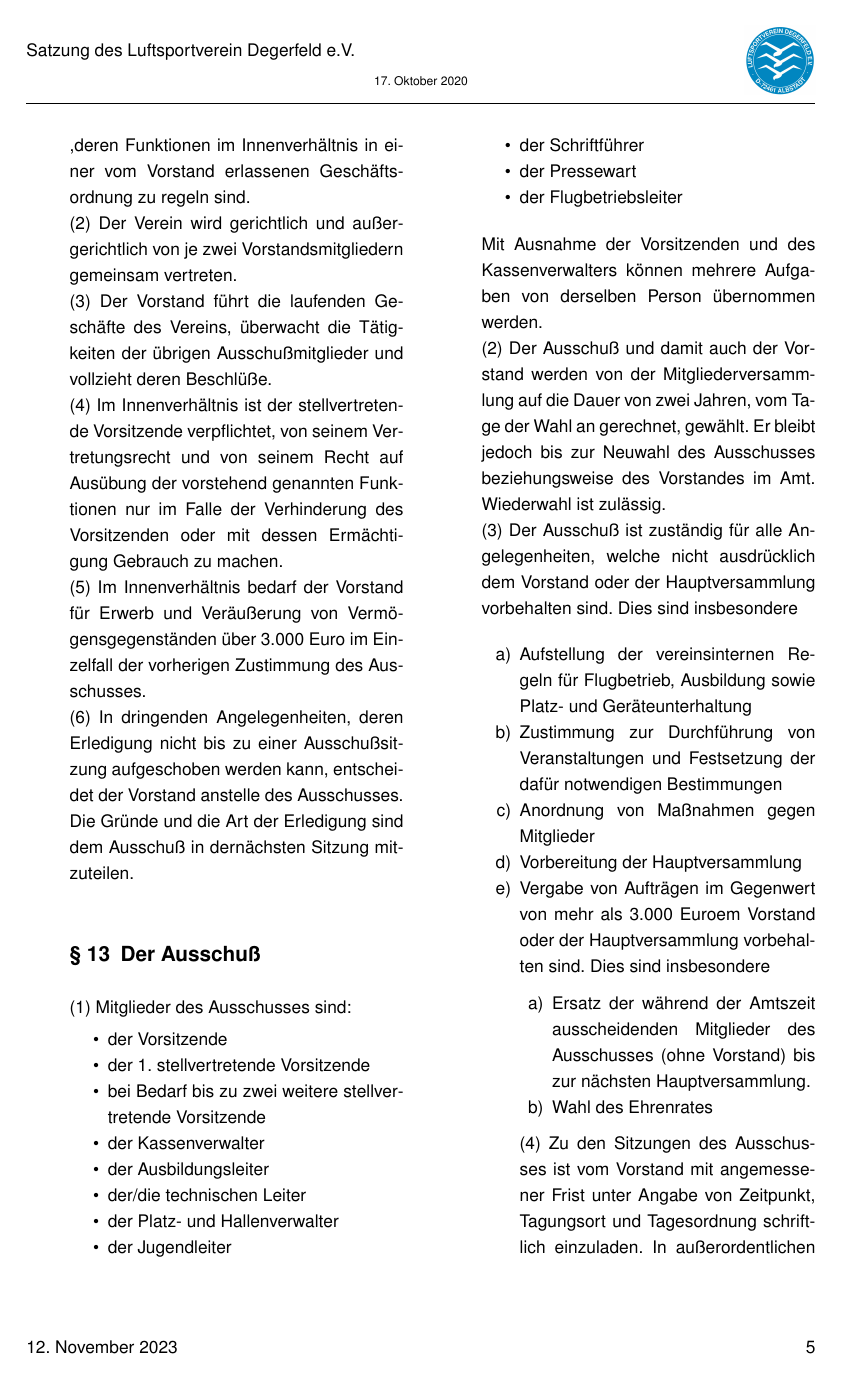
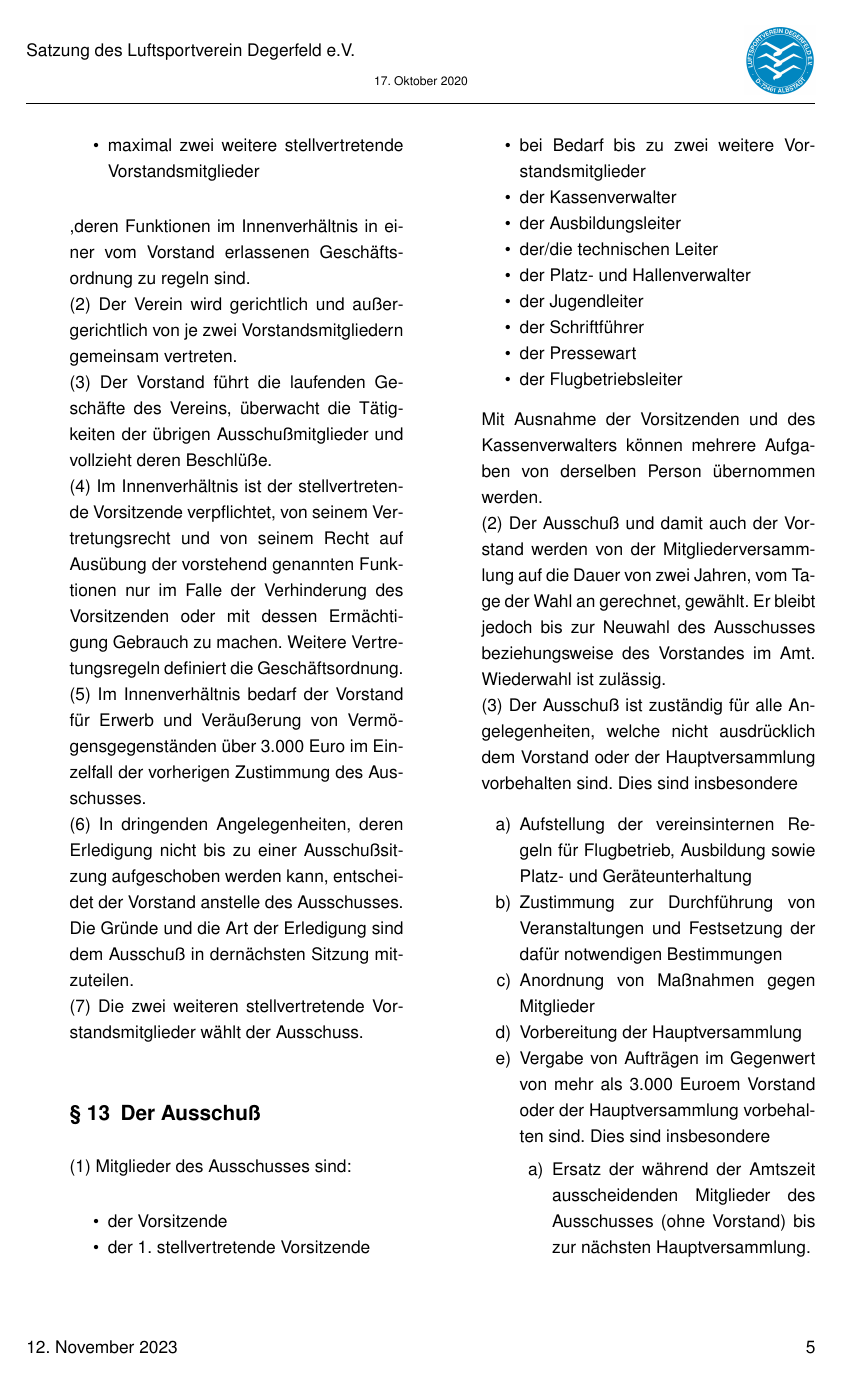
Before and after one commit to lsv-degerfeld/satzung, a LaTeX document (Satzung.tex): page 5 of 11. Compiled offline with pdfLaTeX.

Commit message:
Änderungen nach Gespräch

```diff
--- a/Satzung.tex
+++ b/Satzung.tex
@@ -280,16 +280,17 @@ ilines % Trennlinie linksbündig ausrichten
       \item der 1. stellvertretende Vorsitzende
       \item der Kassenverwalter
       \item der Schriftführer
-      %TODO: \item maximal zwei weitere stellvertretende Vorstandsmitglieder/Vorstände
+      \item maximal zwei weitere stellvertretende Vorstandsmitglieder
     \end{itemize}
     ,deren Funktionen im Innenverhältnis in einer vom Vorstand erlassenen Geschäftsordnung zu regeln sind.
 
     Der Verein wird gerichtlich und außergerichtlich von je zwei Vorstandsmitgliedern gemeinsam vertreten.
 
-    Der Vorstand führt die laufenden Geschäfte des Vereins, überwacht die Tätigkeiten der übrigen Ausschußmitglieder und vollzieht deren Beschlüße.% Genaueres (Aufteilung) regelt die Geschäftsordnung
+    Der Vorstand führt die laufenden Geschäfte des Vereins, überwacht die Tätigkeiten der übrigen Ausschußmitglieder und vollzieht deren Beschlüße.
+    % Genaueres (Aufteilung) regelt die Geschäftsordnung
 
     Im Innenverhältnis ist der stellvertretende Vorsitzende verpflichtet,
-    von seinem Vertretungsrecht und von seinem Recht auf Ausübung der vorstehend genannten Funktionen nur im Falle der Verhinderung des Vorsitzenden oder mit dessen Ermächtigung Gebrauch zu machen.
+    von seinem Vertretungsrecht und von seinem Recht auf Ausübung der vorstehend genannten Funktionen nur im Falle der Verhinderung des Vorsitzenden oder mit dessen Ermächtigung Gebrauch zu machen. Weitere Vertretungsregeln definiert die Geschäftsordnung.
     %TODO: Geschäftsordnung, wer wann zuständig zur Vertretung
 
     Im Innenverhältnis bedarf der Vorstand für Erwerb und Veräußerung von Vermögensgegenständen über 3.000 Euro im Einzelfall der vorherigen Zustimmung des Ausschusses.
@@ -299,13 +300,15 @@ ilines % Trennlinie linksbündig ausrichten
     entscheidet der Vorstand anstelle des Ausschusses.
     Die Gründe und die Art der Erledigung sind dem Ausschuß in dernächsten Sitzung mitzuteilen.
 
+    Die zwei weiteren stellvertretende Vorstandsmitglieder wählt der Ausschuss.
+
     \Clause{title={Der Ausschuß}}
     \label{C:Ausschuss}
     Mitglieder des Ausschusses sind:
     \begin{itemize}[noitemsep]
       \item der Vorsitzende
       \item der 1. stellvertretende Vorsitzende
-      \item bei Bedarf bis zu zwei weitere stellvertretende Vorsitzende %TODO: Sollen die auch in den Vorstand?
+      \item bei Bedarf bis zu zwei weitere Vorstandsmitglieder
       \item der Kassenverwalter
       \item der Ausbildungsleiter
       \item der/die technischen Leiter
```
Also changed, not shown: Satzung.tex (2 more changed lines).
